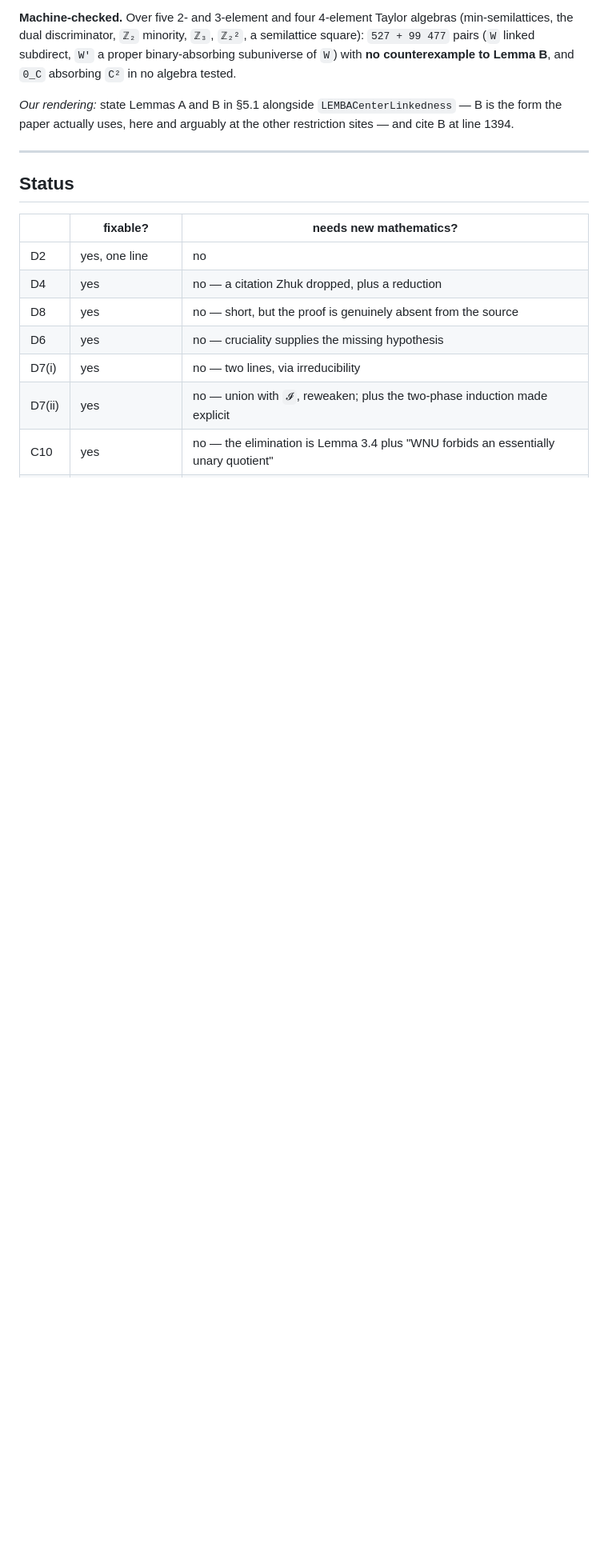
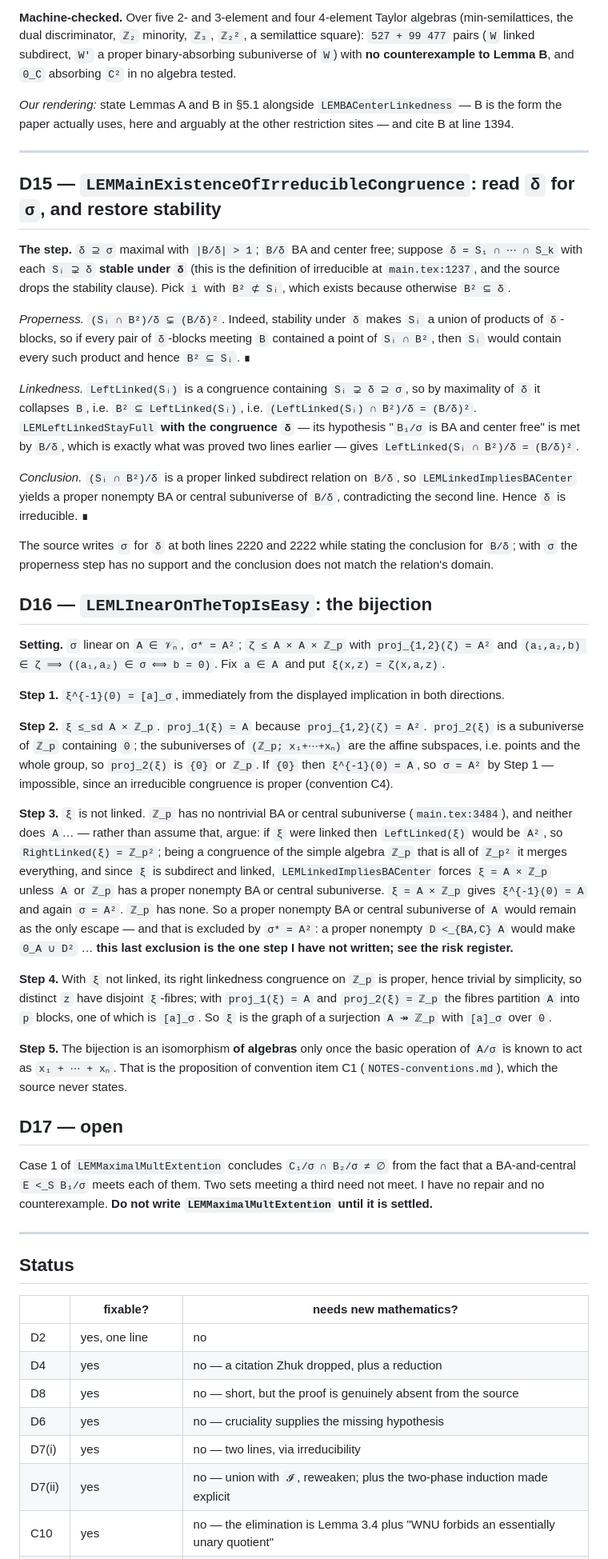
Before and after one commit to alonamaloh/csp-dichotomy, a Markdown page: NOTES-repairs.md, the part around one of its changes. Shown at 80% size. GitHub-like rendering; blank space fills up the shorter version.

Commit message:
Repairs for D15 and D16; D17 stays open

```diff
--- a/NOTES-repairs.md
+++ b/NOTES-repairs.md
@@ -494,6 +494,72 @@ at line 1394.
 
 ---
 
+## D15 — `LEMMainExistenceOfIrreducibleCongruence`: read `δ` for `σ`, and restore stability
+
+**The step.** `δ ⊇ σ` maximal with `|B/δ| > 1`; `B/δ` BA and center free; suppose
+`δ = S₁ ∩ ⋯ ∩ S_k` with each `Sᵢ ⊋ δ` **stable under `δ`** (this is the definition of
+irreducible at `main.tex:1237`, and the source drops the stability clause). Pick `i` with
+`B² ⊄ Sᵢ`, which exists because otherwise `B² ⊆ δ`.
+
+*Properness.* `(Sᵢ ∩ B²)/δ ⊊ (B/δ)²`. Indeed, stability under `δ` makes `Sᵢ` a union of
+products of `δ`-blocks, so if every pair of `δ`-blocks meeting `B` contained a point of
+`Sᵢ ∩ B²`, then `Sᵢ` would contain every such product and hence `B² ⊆ Sᵢ`. ∎
+
+*Linkedness.* `LeftLinked(Sᵢ)` is a congruence containing `Sᵢ ⊋ δ ⊇ σ`, so by maximality of
+`δ` it collapses `B`, i.e. `B² ⊆ LeftLinked(Sᵢ)`, i.e.
+`(LeftLinked(Sᵢ) ∩ B²)/δ = (B/δ)²`. `LEMLeftLinkedStayFull` **with the congruence `δ`** — its
+hypothesis "`B₁/σ` is BA and center free" is met by `B/δ`, which is exactly what was proved two
+lines earlier — gives `LeftLinked(Sᵢ ∩ B²)/δ = (B/δ)²`.
+
+*Conclusion.* `(Sᵢ ∩ B²)/δ` is a proper linked subdirect relation on `B/δ`, so
+`LEMLinkedImpliesBACenter` yields a proper nonempty BA or central subuniverse of `B/δ`,
+contradicting the second line. Hence `δ` is irreducible. ∎
+
+The source writes `σ` for `δ` at both lines 2220 and 2222 while stating the conclusion for
+`B/δ`; with `σ` the properness step has no support and the conclusion does not match the
+relation's domain.
+
+## D16 — `LEMLInearOnTheTopIsEasy`: the bijection
+
+**Setting.** `σ` linear on `A ∈ 𝒱ₙ`, `σ* = A²`; `ζ ≤ A × A × ℤ_p` with `proj_{1,2}(ζ) = A²`
+and `(a₁,a₂,b) ∈ ζ ⟹ ((a₁,a₂) ∈ σ ⟺ b = 0)`. Fix `a ∈ A` and put `ξ(x,z) = ζ(x,a,z)`.
+
+**Step 1.** `ξ^{-1}(0) = [a]_σ`, immediately from the displayed implication in both directions.
+
+**Step 2.** `ξ ≤_sd A × ℤ_p`. `proj_1(ξ) = A` because `proj_{1,2}(ζ) = A²`. `proj_2(ξ)` is a
+subuniverse of `ℤ_p` containing `0`; the subuniverses of `(ℤ_p; x₁+⋯+xₙ)` are the affine
+subspaces, i.e. points and the whole group, so `proj_2(ξ)` is `{0}` or `ℤ_p`. If `{0}` then
+`ξ^{-1}(0) = A`, so `σ = A²` by Step 1 — impossible, since an irreducible congruence is proper
+(convention C4).
+
+**Step 3.** `ξ` is not linked. `ℤ_p` has no nontrivial BA or central subuniverse
+(`main.tex:3484`), and neither does `A`… — rather than assume that, argue: if `ξ` were linked
+then `LeftLinked(ξ)` would be `A²`, so `RightLinked(ξ) = ℤ_p²`; being a congruence of the
+simple algebra `ℤ_p` that is all of `ℤ_p²` it merges everything, and since `ξ` is subdirect and
+linked, `LEMLinkedImpliesBACenter` forces `ξ = A × ℤ_p` unless `A` or `ℤ_p` has a proper
+nonempty BA or central subuniverse. `ξ = A × ℤ_p` gives `ξ^{-1}(0) = A` and again `σ = A²`.
+`ℤ_p` has none. So a proper nonempty BA or central subuniverse of `A` would remain as the only
+escape — and that is excluded by `σ* = A²`: a proper nonempty `D <_{BA,C} A` would make
+`0_A ∪ D²` … **this last exclusion is the one step I have not written; see the risk register.**
+
+**Step 4.** With `ξ` not linked, its right linkedness congruence on `ℤ_p` is proper, hence
+trivial by simplicity, so distinct `z` have disjoint `ξ`-fibres; with `proj_1(ξ) = A` and
+`proj_2(ξ) = ℤ_p` the fibres partition `A` into `p` blocks, one of which is `[a]_σ`. So `ξ` is
+the graph of a surjection `A ↠ ℤ_p` with `[a]_σ` over `0`.
+
+**Step 5.** The bijection is an isomorphism **of algebras** only once the basic operation of
+`A/σ` is known to act as `x₁ + ⋯ + xₙ`. That is the proposition of convention item C1
+(`NOTES-conventions.md`), which the source never states.
+
+## D17 — open
+
+Case 1 of `LEMMaximalMultExtention` concludes `C₁/σ ∩ B₂/σ ≠ ∅` from the fact that a
+BA-and-central `E <_S B₁/σ` meets each of them. Two sets meeting a third need not meet. I have
+no repair and no counterexample. **Do not write `LEMMaximalMultExtention` until it is
+settled.**
+
+---
+
 ## Status
 
 | | fixable? | needs new mathematics? |
```
Also changed, not shown: other parts of NOTES-repairs.md (+3 -0 lines).
